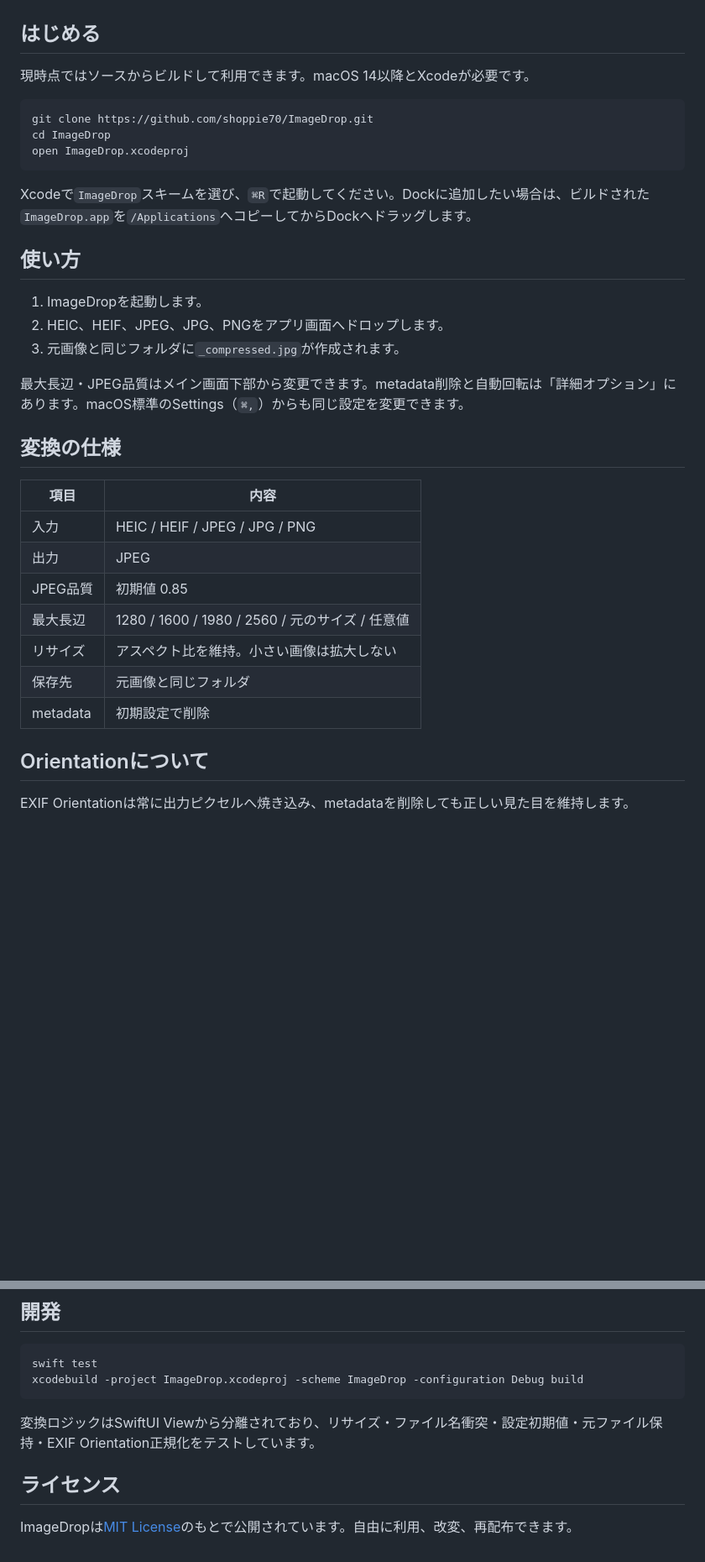
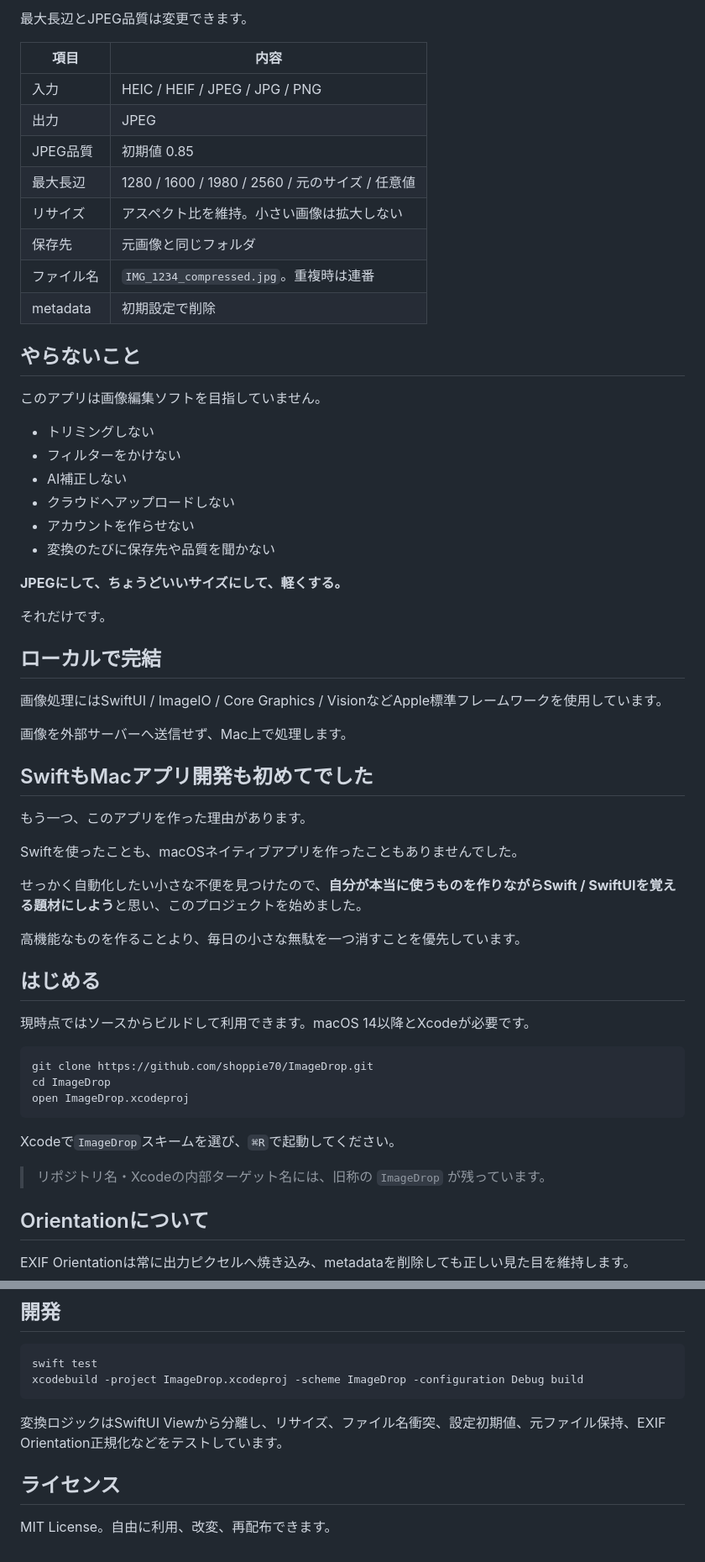
Before and after one commit to shoppie70/HeicToJpegCompressor, a Markdown page: README.md, 2 parts joined by grey strips. Shown at 84% size. Rendered like a GitHub page; blank space fills up the shorter version.

````diff
--- a/README.md
+++ b/README.md
@@ -34,3 +92,46 @@ ImageDropは、HEIC・JPEG・PNGをWebで扱いやすいJPEGへ変換する、
+最大長辺とJPEG品質は変更できます。
+
+| 項目 | 内容 |
+| --- | --- |
+| 入力 | HEIC / HEIF / JPEG / JPG / PNG |
+| 出力 | JPEG |
+| JPEG品質 | 初期値 0.85 |
+| 最大長辺 | 1280 / 1600 / 1980 / 2560 / 元のサイズ / 任意値 |
+| リサイズ | アスペクト比を維持。小さい画像は拡大しない |
+| 保存先 | 元画像と同じフォルダ |
+| ファイル名 | `IMG_1234_compressed.jpg`。重複時は連番 |
+| metadata | 初期設定で削除 |
+
+## やらないこと
+
+このアプリは画像編集ソフトを目指していません。
+
+- トリミングしない
+- フィルターをかけない
+- AI補正しない
+- クラウドへアップロードしない
+- アカウントを作らせない
+- 変換のたびに保存先や品質を聞かない
+
+**JPEGにして、ちょうどいいサイズにして、軽くする。**
+
+それだけです。
+
+## ローカルで完結
+
+画像処理にはSwiftUI / ImageIO / Core Graphics / VisionなどApple標準フレームワークを使用しています。
+
+画像を外部サーバーへ送信せず、Mac上で処理します。
+
+## SwiftもMacアプリ開発も初めてでした
+
+もう一つ、このアプリを作った理由があります。
+
+Swiftを使ったことも、macOSネイティブアプリを作ったこともありませんでした。
+
+せっかく自動化したい小さな不便を見つけたので、**自分が本当に使うものを作りながらSwift / SwiftUIを覚える題材にしよう**と思い、このプロジェクトを始めました。
+
+高機能なものを作ることより、毎日の小さな無駄を一つ消すことを優先しています。
 
 ## はじめる
 
@@ -42,27 +143,9 @@ cd ImageDrop
 open ImageDrop.xcodeproj
 ```
 
-Xcodeで`ImageDrop`スキームを選び、`⌘R`で起動してください。Dockに追加したい場合は、ビルドされた`ImageDrop.app`を`/Applications`へコピーしてからDockへドラッグします。
+Xcodeで`ImageDrop`スキームを選び、`⌘R`で起動してください。
 
-## 使い方
-
-1. ImageDropを起動します。
-2. HEIC、HEIF、JPEG、JPG、PNGをアプリ画面へドロップします。
-3. 元画像と同じフォルダに`_compressed.jpg`が作成されます。
-
-最大長辺・JPEG品質はメイン画面下部から変更できます。metadata削除と自動回転は「詳細オプション」にあります。macOS標準のSettings（`⌘,`）からも同じ設定を変更できます。
-
-## 変換の仕様
-
-| 項目 | 内容 |
-| --- | --- |
-| 入力 | HEIC / HEIF / JPEG / JPG / PNG |
-| 出力 | JPEG |
-| JPEG品質 | 初期値 0.85 |
-| 最大長辺 | 1280 / 1600 / 1980 / 2560 / 元のサイズ / 任意値 |
-| リサイズ | アスペクト比を維持。小さい画像は拡大しない |
-| 保存先 | 元画像と同じフォルダ |
-| metadata | 初期設定で削除 |
+> リポジトリ名・Xcodeの内部ターゲット名には、旧称の `ImageDrop` が残っています。
 
 ## Orientationについて
 
@@ -77,8 +160,8 @@ swift test
 xcodebuild -project ImageDrop.xcodeproj -scheme ImageDrop -configuration Debug build
 ```
 
-変換ロジックはSwiftUI Viewから分離されており、リサイズ・ファイル名衝突・設定初期値・元ファイル保持・EXIF Orientation正規化をテストしています。
+変換ロジックはSwiftUI Viewから分離し、リサイズ、ファイル名衝突、設定初期値、元ファイル保持、EXIF Orientation正規化などをテストしています。
 
 ## ライセンス
 
-ImageDropは[MIT License](LICENSE)のもとで公開されています。自由に利用、改変、再配布できます。
+MIT License。自由に利用、改変、再配布できます。
````
Also changed, not shown: other parts of README.md (+74 -16 lines).
